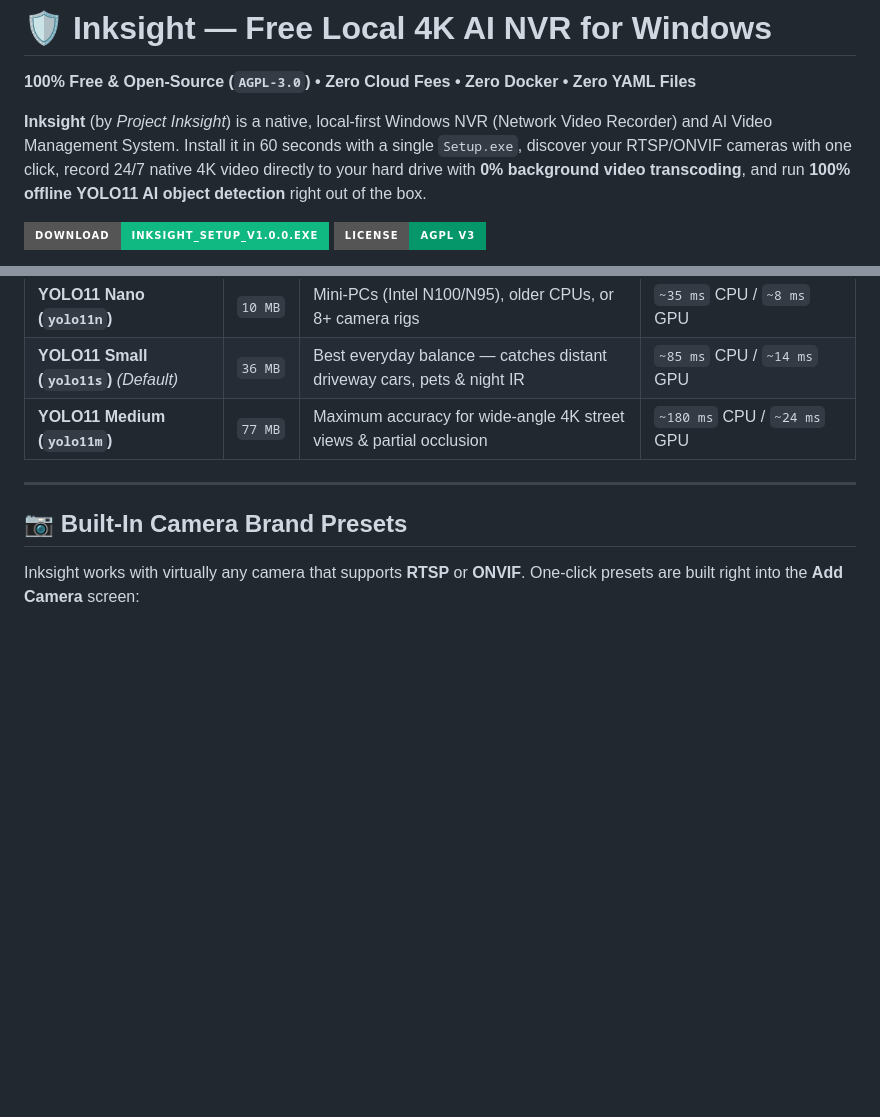
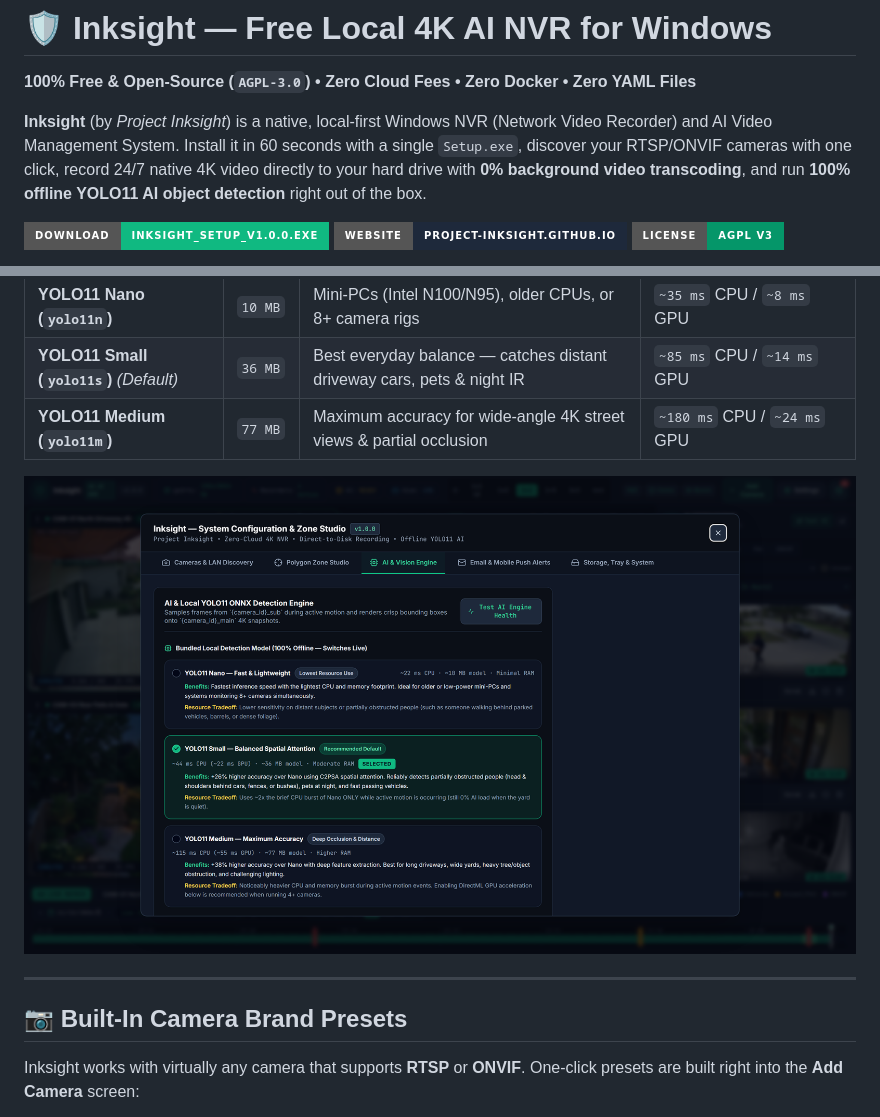
Before and after one commit to project-inksight/inksight, a Markdown page: README.md, 2 parts joined by grey strips. Drawn GitHub-style; pictures changed too: docs/screenshots/inksight-ai-settings.png (added); badges without logos; blank space fills up the shorter version.

Commit message:
docs: add 4K adaptive matrix and offline YOLO11 product screenshots

```diff
--- a/README.md
+++ b/README.md
@@ -5,4 +5,5 @@
 **Inksight** (by *Project Inksight*) is a native, local-first Windows NVR (Network Video Recorder) and AI Video Management System. Install it in 60 seconds with a single `Setup.exe`, discover your RTSP/ONVIF cameras with one click, record 24/7 native 4K video directly to your hard drive with **0% background video transcoding**, and run **100% offline YOLO11 AI object detection** right out of the box.
 
 [![Download for Windows x64](https://img.shields.io/badge/Download-Inksight__Setup__v1.0.0.exe-10B981?style=for-the-badge&logo=windows)](https://github.com/project-inksight/inksight/releases/latest/download/Inksight-Setup.exe)
+[![Project Website](https://img.shields.io/badge/Website-project--inksight.github.io-1E293B?style=for-the-badge)](https://project-inksight.github.io/inksight/)
 [![License: AGPL v3](https://img.shields.io/badge/License-AGPL_v3-059669?style=for-the-badge)](./LICENSE)
@@ -44,6 +47,8 @@ Switch models live at any time in **Settings → AI Engine** — no extra downlo
 | **YOLO11 Nano (`yolo11n`)** | `10 MB` | Mini-PCs (Intel N100/N95), older CPUs, or 8+ camera rigs | `~35 ms` CPU / `~8 ms` GPU |
 | **YOLO11 Small (`yolo11s`)** *(Default)* | `36 MB` | Best everyday balance — catches distant driveway cars, pets & night IR | `~85 ms` CPU / `~14 ms` GPU |
 | **YOLO11 Medium (`yolo11m`)** | `77 MB` | Maximum accuracy for wide-angle 4K street views & partial occlusion | `~180 ms` CPU / `~24 ms` GPU |
+
+![Inksight v1.0.0 — Offline YOLO11 Model Selector & AI Vision Engine Settings](./docs/screenshots/inksight-ai-settings.png)
 
 ---
 
```
Also changed, not shown: other parts of README.md (+2 -0 lines), 6 other files.
